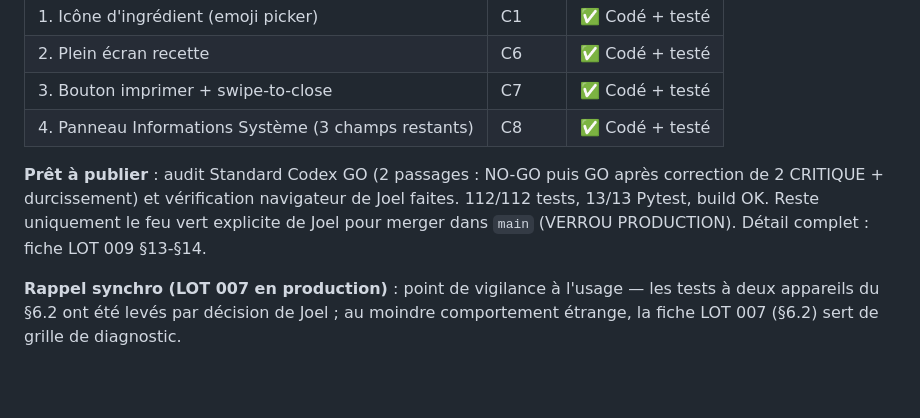
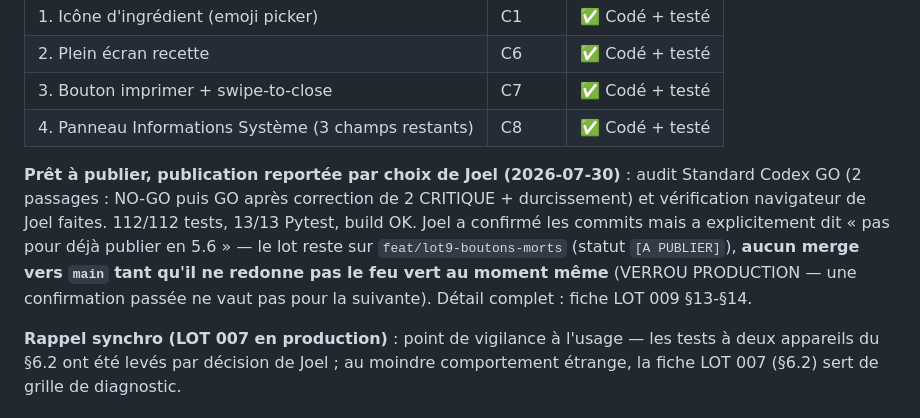
Before and after one commit to JoelMonin/FoodApp_5_0, a Markdown page: CURRENT_GOAL.md, the part around the change. GitHub-like rendering; blank space fills up the shorter version.

Commit message:
Lot 9 — publication reportee par choix explicite de Joel (pas encore la 5.6)
Co-Authored-By: Claude Sonnet 5 <noreply@anthropic.com>

```diff
--- a/CURRENT_GOAL.md
+++ b/CURRENT_GOAL.md
@@ -20,10 +20,13 @@ attaque le lot 09 »). Branche `feat/lot9-boutons-morts` ouverte depuis `main`
 | 3. Bouton imprimer + swipe-to-close | C7 | ✅ Codé + testé |
 | 4. Panneau Informations Système (3 champs restants) | C8 | ✅ Codé + testé |
 
-**Prêt à publier** : audit Standard Codex GO (2 passages : NO-GO puis GO après correction
-de 2 CRITIQUE + durcissement) et vérification navigateur de Joel faites. 112/112 tests,
-13/13 Pytest, build OK. Reste uniquement le feu vert explicite de Joel pour merger dans
-`main` (VERROU PRODUCTION). Détail complet : fiche LOT 009 §13-§14.
+**Prêt à publier, publication reportée par choix de Joel (2026-07-30)** : audit Standard
+Codex GO (2 passages : NO-GO puis GO après correction de 2 CRITIQUE + durcissement) et
+vérification navigateur de Joel faites. 112/112 tests, 13/13 Pytest, build OK. Joel a
+confirmé les commits mais a explicitement dit « pas pour déjà publier en 5.6 » — le lot
+reste sur `feat/lot9-boutons-morts` (statut `[A PUBLIER]`), **aucun merge vers `main` tant
+qu'il ne redonne pas le feu vert au moment même** (VERROU PRODUCTION — une confirmation
+passée ne vaut pas pour la suivante). Détail complet : fiche LOT 009 §13-§14.
 
 **Rappel synchro (LOT 007 en production)** : point de vigilance à l'usage — les
 tests à deux appareils du §6.2 ont été levés par décision de Joel ; au moindre
```
